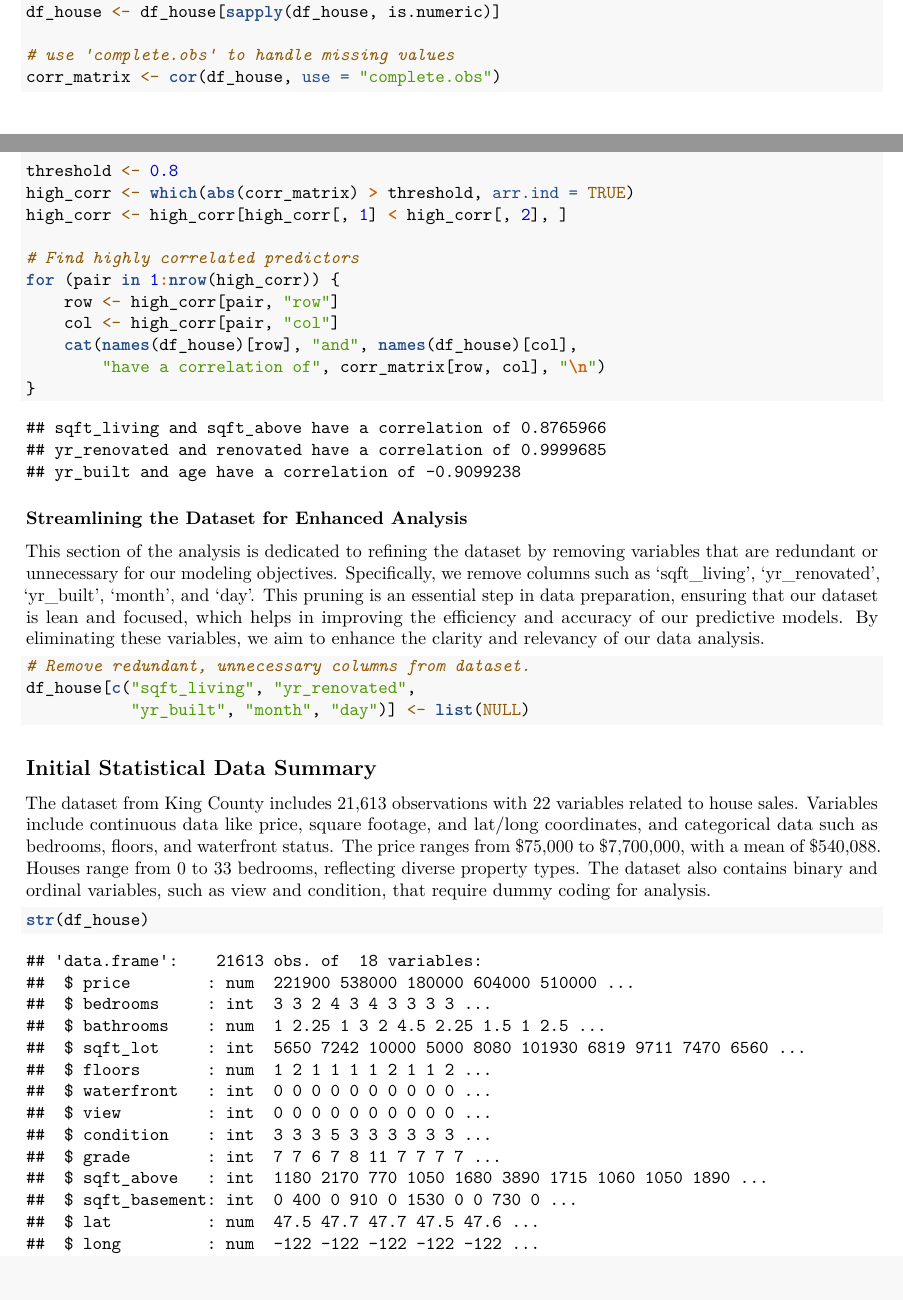
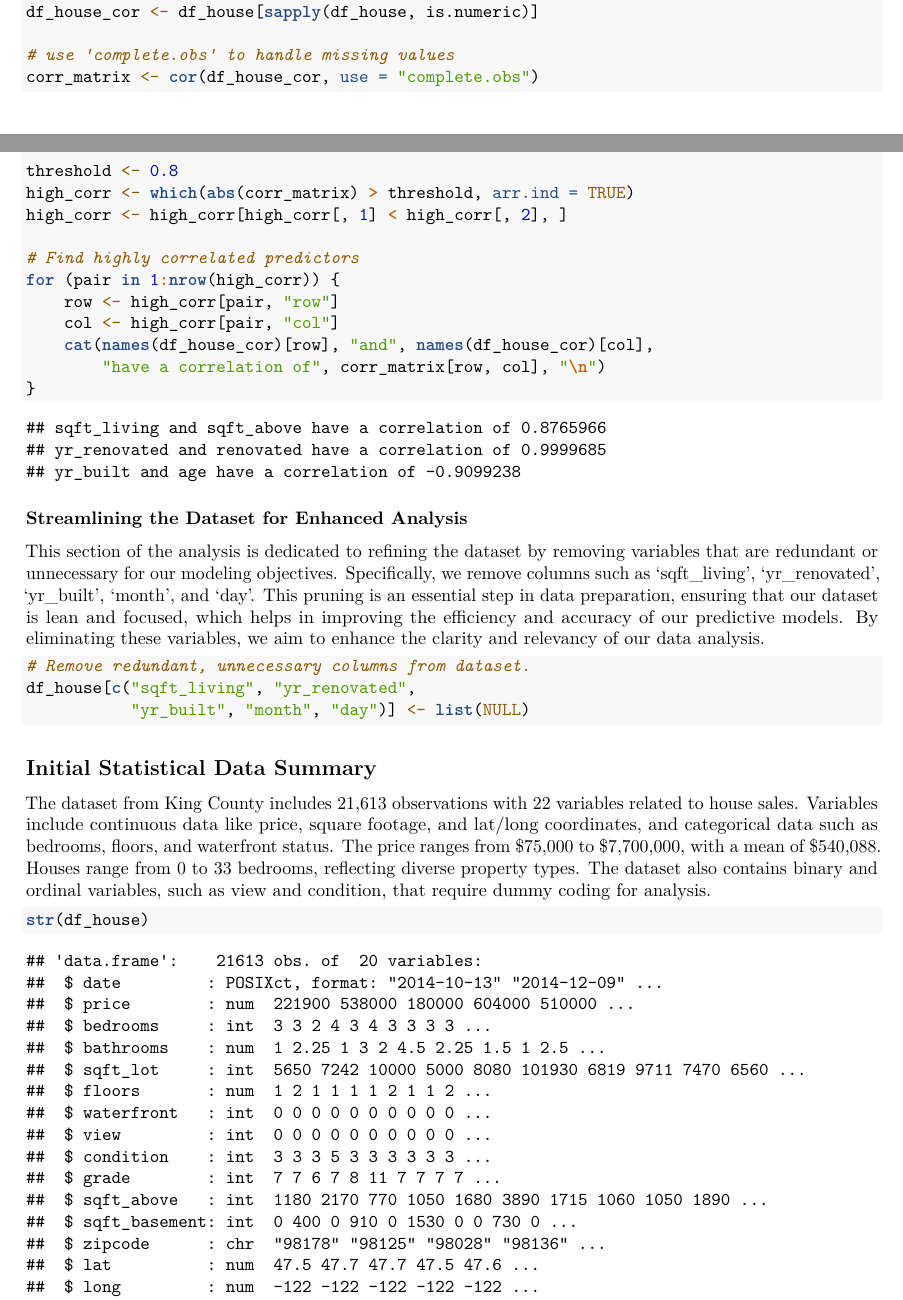
Before and after one commit to Seymurhh/Data-Modeling-Project, an R Markdown document (DMP_Team_8.Rmd): two parts of pages 10 and 11 of 40, joined at a grey line, cut so that both start at the same text, the shorter picture padded with empty space. Rendered offline with R 4.5, knitr and Pandoc, then LaTeX, with nearby package versions.

Commit message:
included zipcodes to the dataframe

````diff
--- a/DMP_Team_8.Rmd
+++ b/DMP_Team_8.Rmd
@@ -136,6 +136,7 @@ df_house$age = ifelse(df_house$renovated == 1,
 
 head(df_house)
 
+df_house_original <- df_house
 ```
 
 ### Reinterpreting Zipcode as a Categorical Variable
@@ -147,8 +148,9 @@ Transformation of the 'zipcode' variable from numerical to categorical data. Typ
 # Convert Zipcode to a Categorical variable (char) instead of number
 df_house$zipcode = as.character(df_house$zipcode)
 
+head(df_house)
+
 ```
-
 
 ## Enhancing Data Integrity: Addressing Redundancies and Correlations
 
@@ -194,10 +196,10 @@ This section focuses on identifying highly correlated variables within the King
 # Identifying highly correlated variables
 
 # Retain only the numeric columns in the dataset
-df_house <- df_house[sapply(df_house, is.numeric)]
+df_house_cor <- df_house[sapply(df_house, is.numeric)]
 
 # use 'complete.obs' to handle missing values
-corr_matrix <- cor(df_house, use = "complete.obs")
+corr_matrix <- cor(df_house_cor, use = "complete.obs")
 
 threshold <- 0.8
 high_corr <- which(abs(corr_matrix) > threshold, arr.ind = TRUE)
@@ -207,10 +209,9 @@ high_corr <- high_corr[high_corr[, 1] < high_corr[, 2], ]
 for (pair in 1:nrow(high_corr)) {
     row <- high_corr[pair, "row"]
     col <- high_corr[pair, "col"]
-    cat(names(df_house)[row], "and", names(df_house)[col],
+    cat(names(df_house_cor)[row], "and", names(df_house_cor)[col],
         "have a correlation of", corr_matrix[row, col], "\n")
 }
-
 ```
 
 ### Streamlining the Dataset for Enhanced Analysis
````
Also changed, not shown: DMP_Team_8.Rmd (3 more changed lines).
